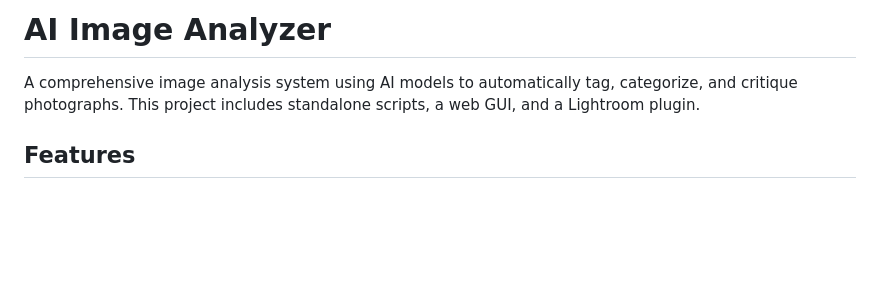
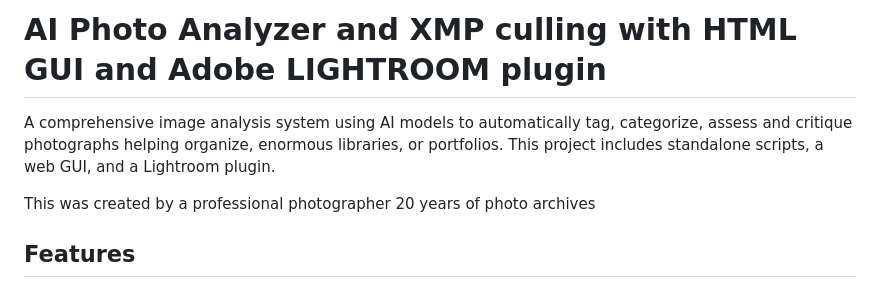
Before and after one commit to donwrightdesigns/ai-photo-analyzer-rtx, a Markdown page: README.md, the part around the change. Drawn GitHub-style; blank space fills up the shorter version.

```diff
--- a/README.md
+++ b/README.md
@@ -1,6 +1,8 @@
-# AI Image Analyzer
+# AI Photo Analyzer and XMP culling with HTML GUI and Adobe LIGHTROOM plugin
 
-A comprehensive image analysis system using AI models to automatically tag, categorize, and critique photographs. This project includes standalone scripts, a web GUI, and a Lightroom plugin.
+A comprehensive image analysis system using AI models to automatically tag, categorize, assess and critique photographs helping organize, enormous libraries, or portfolios. This project includes standalone scripts, a web GUI, and a Lightroom plugin.
+
+This was created by a professional photographer 20 years of photo archives
 
 ## Features
 
```
